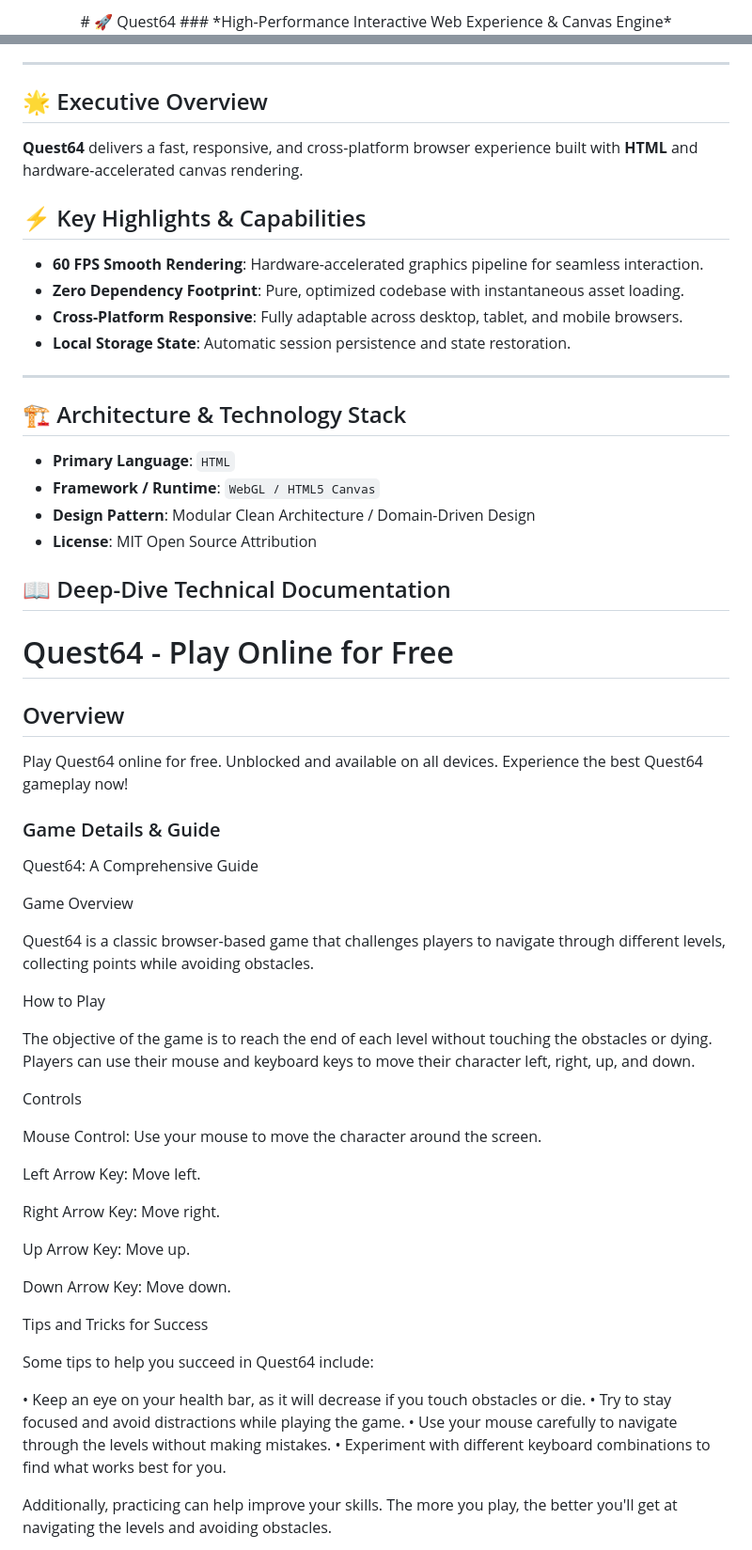
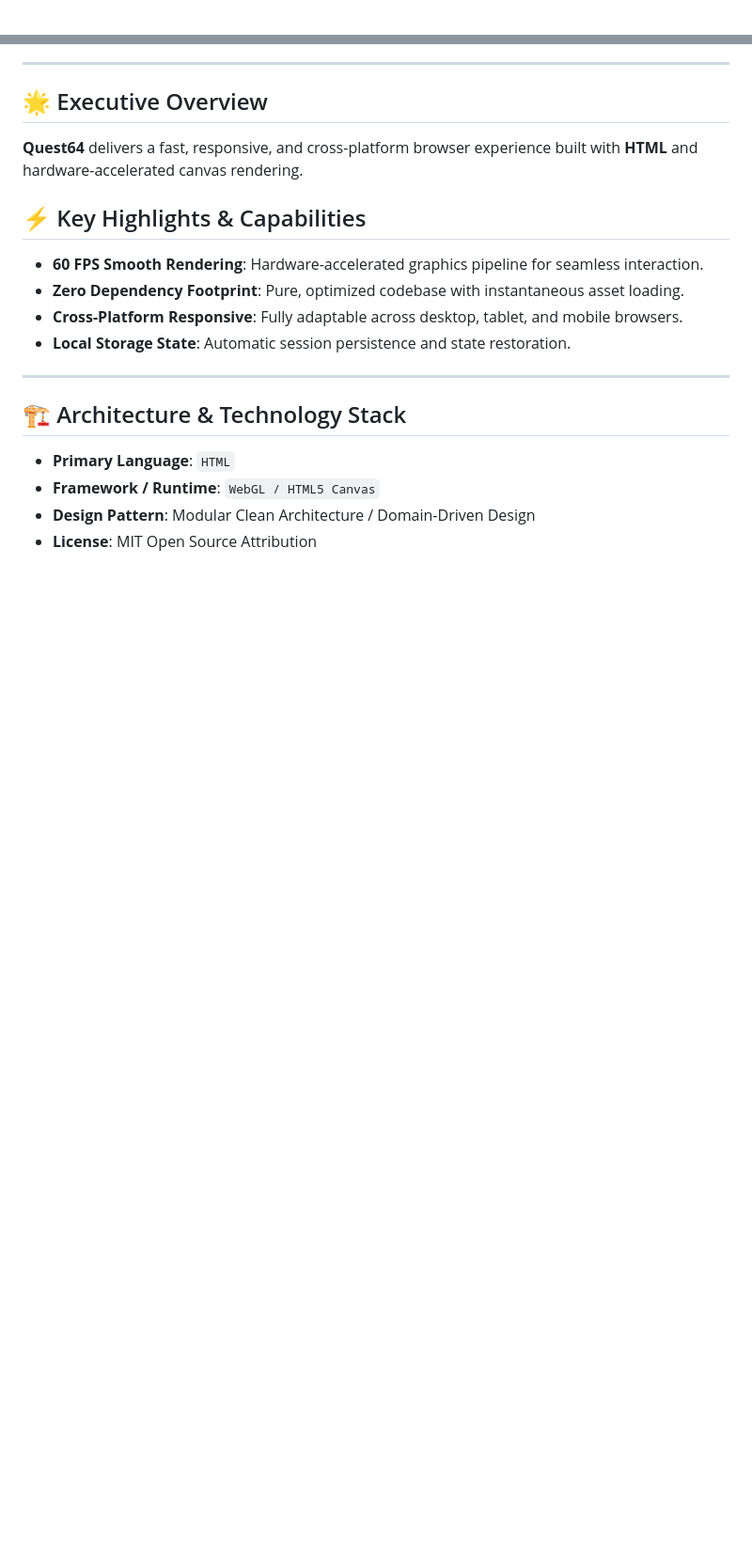
Before and after one commit to hsinidev/quest64, a Markdown page: README.md, 2 parts joined by grey strips. Shown at 94% size. Drawn GitHub-style; blank space fills up the shorter version.

Commit message:
docs(readme): SEO optimization & standardized architect branding attribution (Hsini Mohamed)

```diff
--- a/README.md
+++ b/README.md
@@ -1,4 +1,2 @@
 <div align="center">
-# 🚀 Quest64
-### *High-Performance Interactive Web Experience & Canvas Engine*
 
@@ -25,6 +29,7 @@
 - **Local Storage State**: Automatic session persistence and state restoration.
 
 ---
+
 ## 🏗️ Architecture & Technology Stack
 
 - **Primary Language**: `HTML`
@@ -32,88 +37,3 @@
 - **Design Pattern**: Modular Clean Architecture / Domain-Driven Design
 - **License**: MIT Open Source Attribution
 
-## 📖 Deep-Dive Technical Documentation
-
-# Quest64 - Play Online for Free
-
-## Overview
-Play Quest64 online for free. Unblocked and available on all devices. Experience the best Quest64 gameplay now!
-
-### Game Details & Guide
-Quest64: A Comprehensive Guide
-
-
-
-Game Overview
-
-
-Quest64 is a classic browser-based game that challenges players to navigate through different levels, collecting points while avoiding obstacles.
-
-
-
-How to Play
-
-
-The objective of the game is to reach the end of each level without touching the obstacles or dying. Players can use their mouse and keyboard keys to move their character left, right, up, and down.
-
-
-
-Controls
-
-
-
-
-
-Mouse Control:
- Use your mouse to move the character around the screen.
-
-
-
-
-
-
-
-
-Left Arrow Key:
- Move left.
-
-
-
-Right Arrow Key:
- Move right.
-
-
-
-Up Arrow Key:
- Move up.
-
-
-
-Down Arrow Key:
- Move down.
-
-
-
-
-
-
-
-
-
-Tips and Tricks for Success
-
-
-Some tips to help you succeed in Quest64 include:
-
-  • Keep an eye on your health bar, as it will decrease if you touch obstacles or die.
-  • Try to stay focused and avoid distractions while playing the game.
-  • Use your mouse carefully to navigate through the levels without making mistakes.
-  • Experiment with different keyboard combinations to find what works best for you.
-
-
-Additionally, practicing can help improve your skills. The more you play, the better you'll get at navigating the levels and avoiding obstacles.
-
-
-
-
-
```
Also changed, not shown: other parts of README.md (+13 -34 lines).
